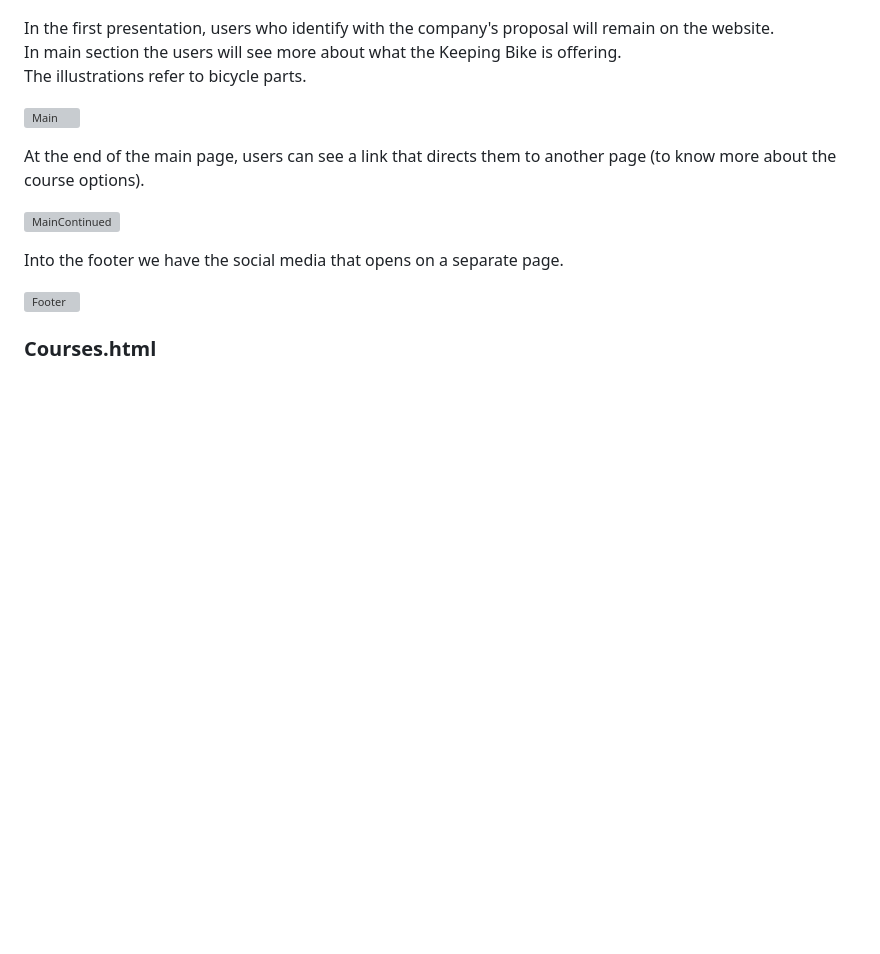
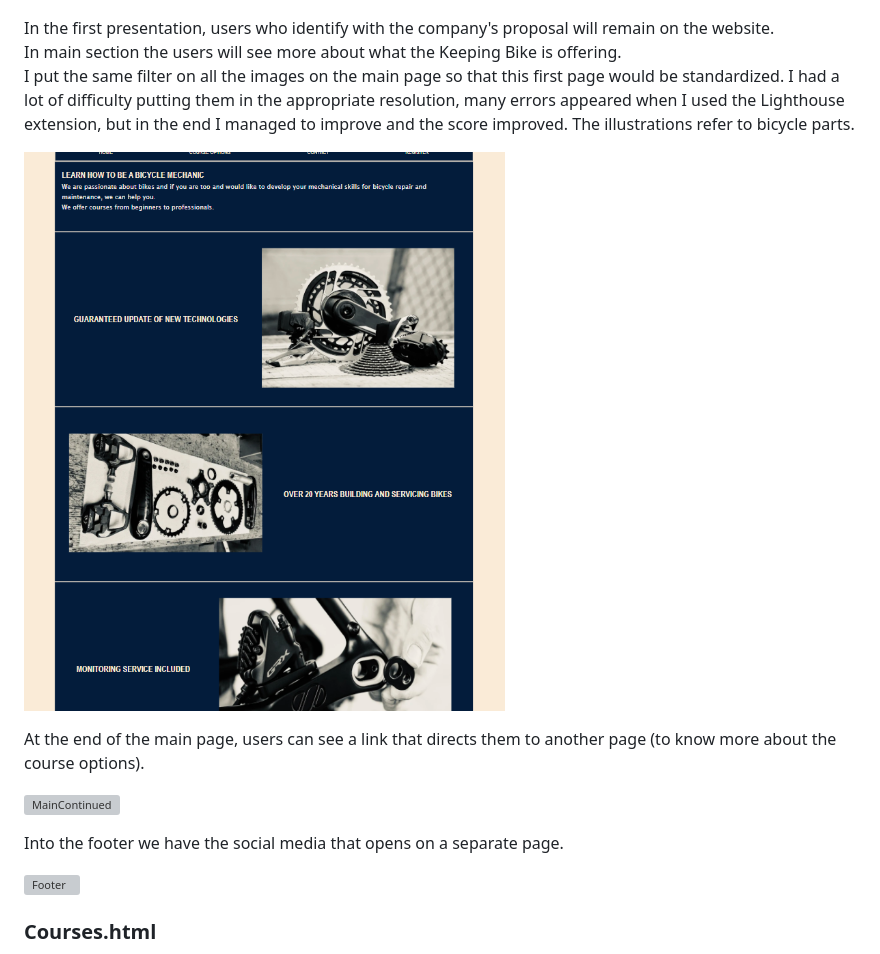
Before and after one commit to JulianaZani/codeinstituteproject, a Markdown page: README.md, the part around the change. GitHub-like rendering; pictures changed too: doc/screenshots/screenshot03.png (added); blank space fills up the shorter version; grey boxes are pictures that could not be loaded.

Commit message:
update the main information in README

```diff
--- a/README.md
+++ b/README.md
@@ -31,9 +31,10 @@ Changing the menu to implement drop-down functionality to save space on smaller
 
 In the first presentation, users who identify with the company's proposal will remain on the website.
 In main section the users will see more about what the Keeping Bike is offering.
+I put the same filter on all the images on the main page so that this first page would be standardized. I had a lot of difficulty putting them in the appropriate resolution, many errors appeared when I used the Lighthouse extension, but in the end I managed to improve and the score improved.
 The illustrations refer to bicycle parts.
 
-![Main](assets/images/Screenshot%202025-01-10%20154254.png)
+![Main](doc/screenshots/screenshot03.png)
 
 At the end of the main page, users can see a link that directs them to another page (to know more about the course options).
 
```
